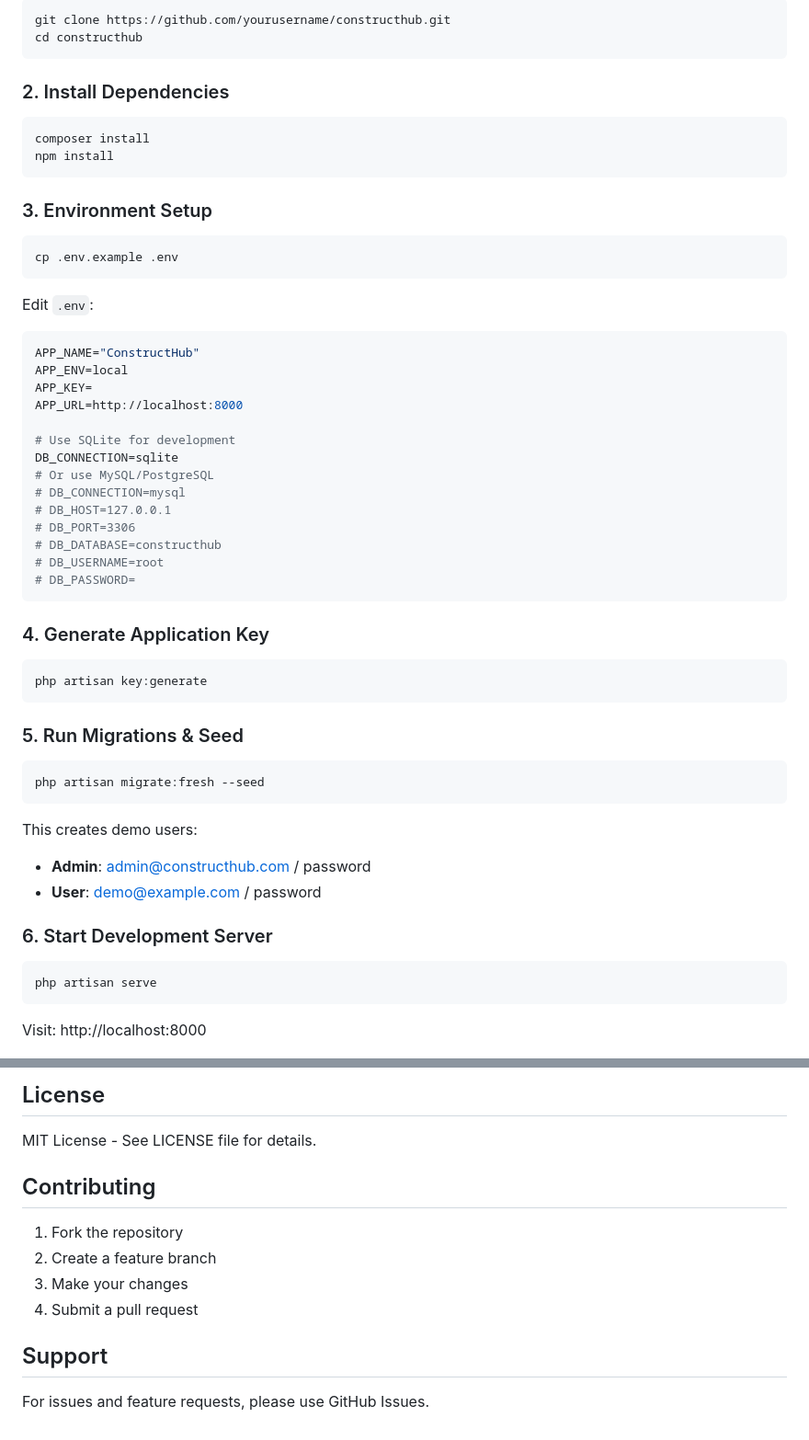
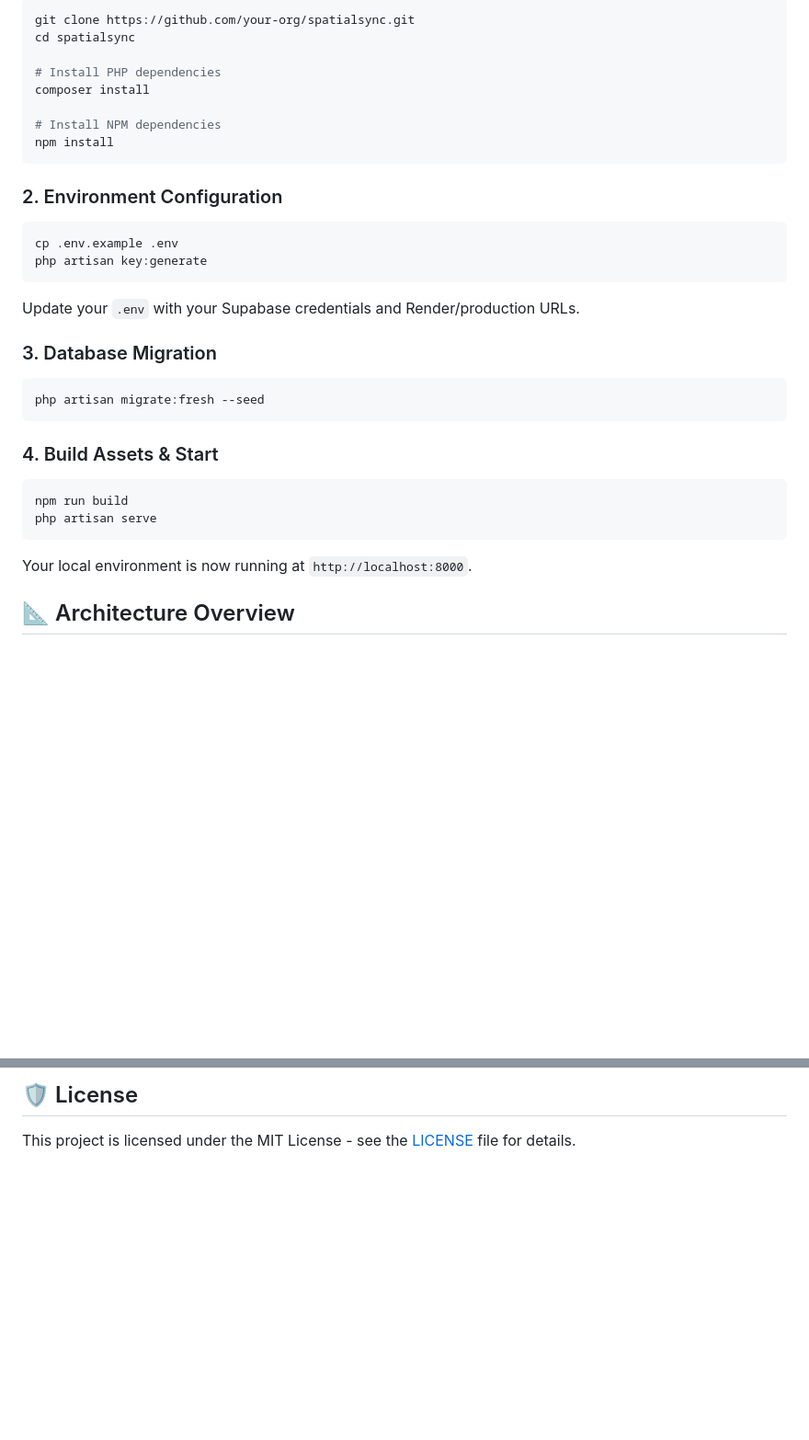
Before and after one commit to dev-lou/SpatialSync, a Markdown page: README.md, 2 parts joined by grey strips. Shown at 92% size. Drawn GitHub-style; blank space fills up the shorter version.

Commit message:
docs: Update README.md to 2026 industry standards

````diff
--- a/README.md
+++ b/README.md
@@ -72,61 +75,32 @@ A collaborative 3D house construction platform inspired by Bloxburg and Sims Bui
 ```bash
-git clone https://github.com/yourusername/constructhub.git
-cd constructhub
-```
+git clone https://github.com/your-org/spatialsync.git
+cd spatialsync
 
-### 2. Install Dependencies
+# Install PHP dependencies
+composer install
 
-```bash
-composer install
+# Install NPM dependencies
 npm install
 ```
 
-### 3. Environment Setup
-
+### 2. Environment Configuration
 ```bash
 cp .env.example .env
-```
-
-Edit `.env`:
-
-```env
-APP_NAME="ConstructHub"
-APP_ENV=local
-APP_KEY=
-APP_URL=http://localhost:8000
-
-# Use SQLite for development
-DB_CONNECTION=sqlite
-# Or use MySQL/PostgreSQL
-# DB_CONNECTION=mysql
-# DB_HOST=127.0.0.1
-# DB_PORT=3306
-# DB_DATABASE=constructhub
-# DB_USERNAME=root
-# DB_PASSWORD=
-```
-
-### 4. Generate Application Key
-
-```bash
 php artisan key:generate
 ```
+Update your `.env` with your Supabase credentials and Render/production URLs.
 
-### 5. Run Migrations & Seed
-
+### 3. Database Migration
 ```bash
 php artisan migrate:fresh --seed
 ```
 
-This creates demo users:
-- **Admin**: admin@constructhub.com / password
-- **User**: demo@example.com / password
-
-### 6. Start Development Server
-
+### 4. Build Assets & Start
 ```bash
+npm run build
 php artisan serve
 ```
+Your local environment is now running at `http://localhost:8000`.
 
-Visit: http://localhost:8000
+## 📐 Architecture Overview
 
@@ -295,14 +121,2 @@ Make sure your Supabase project allows connections from Render's IPs, or enable
-## License
-
-MIT License - See LICENSE file for details.
-
-## Contributing
-
-1. Fork the repository
-2. Create a feature branch
-3. Make your changes
-4. Submit a pull request
-
-## Support
-
-For issues and feature requests, please use GitHub Issues.
+## 🛡️ License
+This project is licensed under the MIT License - see the [LICENSE](LICENSE) file for details.
````
Also changed, not shown: other parts of README.md (+69 -214 lines).
